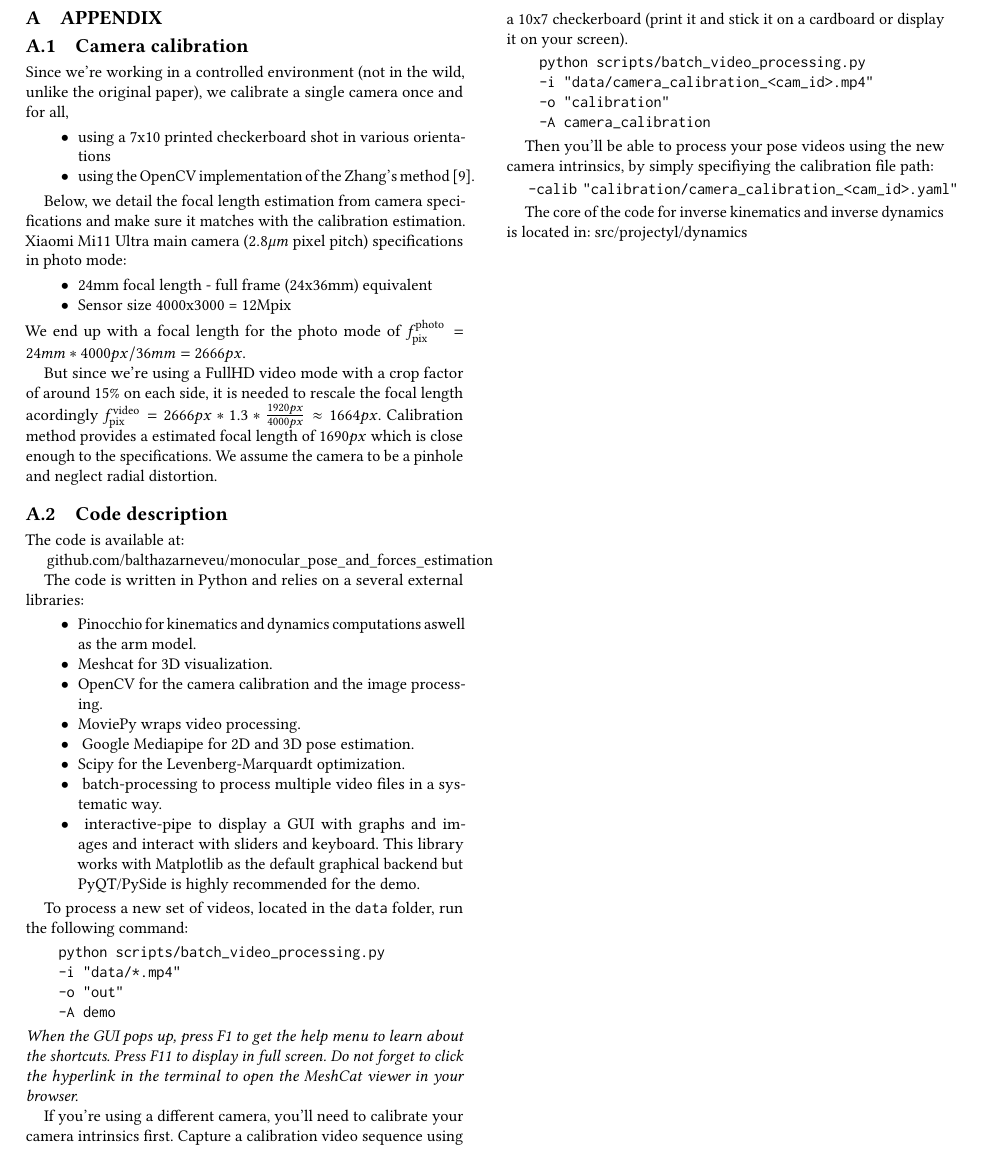
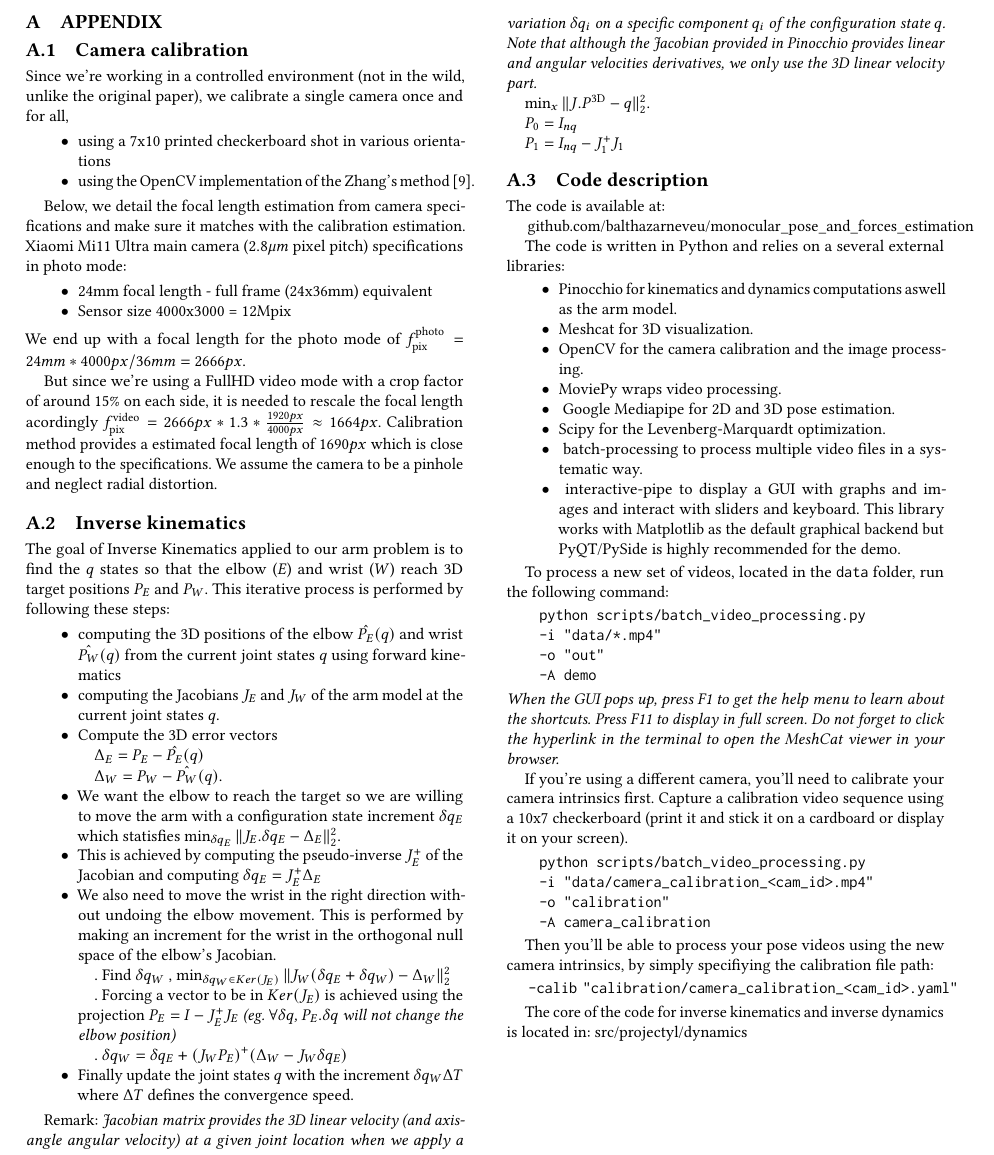
Before and after one commit to balthazarneveu/monocular_pose_and_forces_estimation, a LaTeX paper (report/report.tex, which reads report/content/appendix.tex): part of page 8 of 8, cut at the place of the change. Compiled offline with pdfLaTeX.

Commit message:
appendix on IK

```diff
--- a/report/content/appendix.tex
+++ b/report/content/appendix.tex
@@ -21,6 +21,37 @@ it is needed to rescale the focal length acordingly $f_{\text{pix}}^{\text{video
 Calibration method provides a estimated focal length of $1690px$ which is close enough to the specifications.
 We assume the camera to be a pinhole and neglect radial distortion.
 
+\subsection{Inverse kinematics}
+\label{app:inverse_kinematics}
+The goal of Inverse Kinematics applied to our arm problem is to find the $q$ states so that the elbow ($E$) and wrist ($W$)
+reach 3D target positions $P_{E}$ and $P_{W}$.
+This iterative process is performed by following these steps:
+\begin{itemize}
+    \item computing the 3D positions of the elbow $\hat{P_{E}}(q)$ and wrist $\hat{P_{W}}(q)$ from the current joint states $q$ using forward kinematics
+    \item computing the Jacobians $J_{E}$ and $J_{W}$ of the arm model at the current joint states $q$.
+    \item Compute the 3D error vectors
+        \subitem $\Delta_{E} =P_{E} - \hat{P_{E}}(q)$
+        \subitem $\Delta_{W} =P_{W} - \hat{P_{W}}(q)$.
+    \item We want the elbow to reach the target so we are willing to move the arm with a configuration state increment
+    $\delta q_{E}$ which statisfies $\min_{\delta q_{E}} \|J_{E}.\delta q_{E} - \Delta_{E}\|_2^2.$
+    \item This is achieved by computing the pseudo-inverse $J_{E}^+$ of the Jacobian and computing $\delta q_{E} = J_{E}^+ \Delta_{E}$
+    \item We also need to move the wrist in the right direction without undoing the elbow movement. This is performed by making an increment for the wrist in the orthogonal null space of the elbow's Jacobian.
+    \subitem . Find $\delta q_{W}$ , $\min_{\delta q_{W}\in Ker(J_{E})} \|J_{W} (\delta q_{E} + \delta q_{W}) - \Delta_{W}\|_2^2$
+    \subitem . Forcing a vector to be in $Ker(J_{E})$ is achieved using the projection $P_{E}=I-J_{E}^{+}J_{E}$
+    \textit{(eg. $\forall \delta q$, $P_{E}.\delta q$ will not change the elbow position)}
+    \subitem . $\delta q_{W} = \delta q_{E} + {(J_{W}P_{E})}^{+} (\Delta_{W} - J_{W} \delta q_{E})$
+    \item Finally update the joint states $q$ with the increment $\delta q_{W} \Delta T$ where $\Delta T$ defines the convergence speed.
+\end{itemize}
+
+Remark: \textit{Jacobian matrix provides the 3D linear velocity
+(and axis-angle angular velocity) at a given joint location when we apply a variation $\delta q_i$ on a specific component $q_i$ of the configuration state $q$.
+Note that although the Jacobian provided in Pinocchio provides linear and angular velocities derivatives, we only use the 3D linear velocity part.}
+
+$\min_x \|J.P^{\textrm{3D}} - q\|_2^2.$
+
+$ P_0 = I_{nq} $
+
+$ P_1 = I_{nq} - J_1^+ J_1 $
 
 \subsection{Code description}
 \label{app:code}
```
